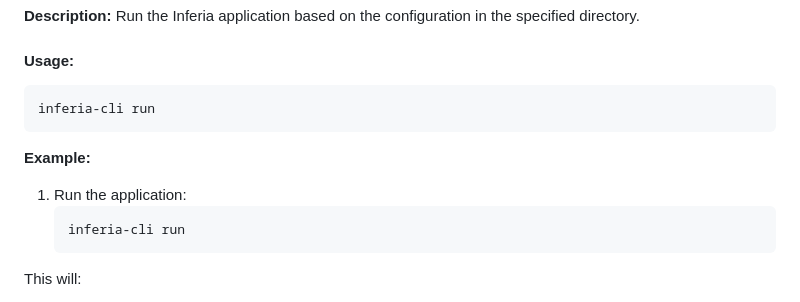
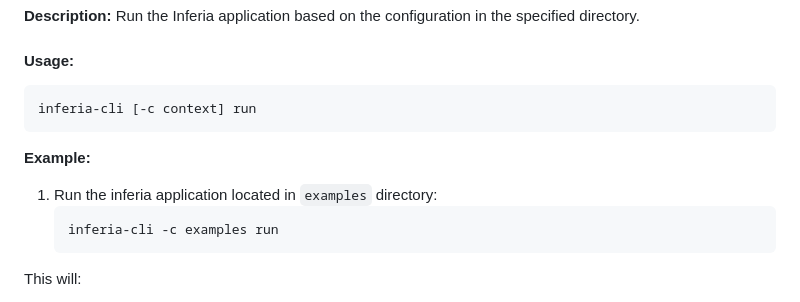
Before and after one commit to freepik-company/fc-py-inferia, a Markdown page: README.md, the part around the change. Drawn GitHub-style.

Commit message:
docs: added -c option to run command

````diff
--- a/README.md
+++ b/README.md
@@ -127,14 +127,14 @@ Command: `run`
 #### Usage:
 
 ```bash
-inferia-cli run
+inferia-cli [-c context] run
 ```
 
 **Example:**
 
-1. Run the application:
+1. Run the inferia application located in `examples` directory:
    ```bash
-   inferia-cli run
+   inferia-cli -c examples run
    ```
 
 This will:
````
